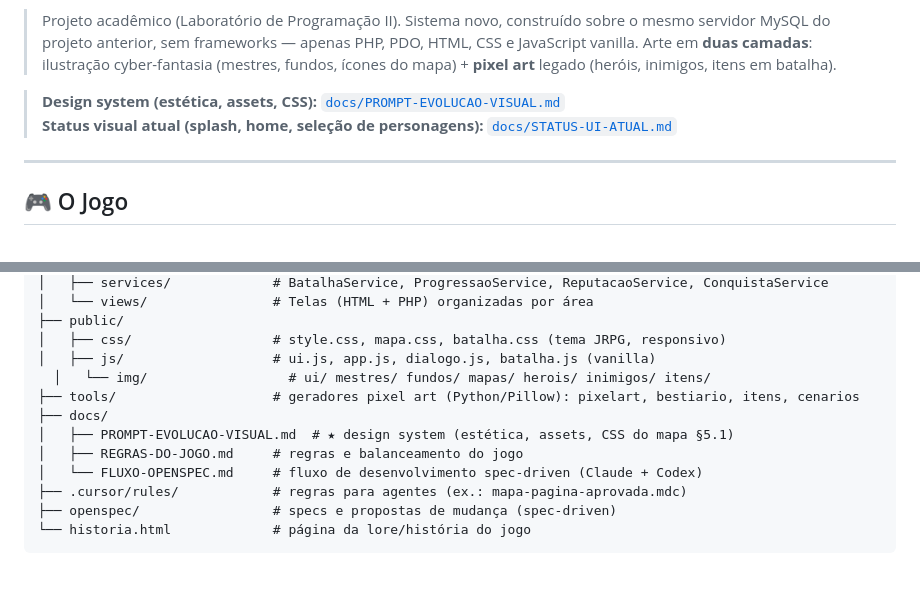
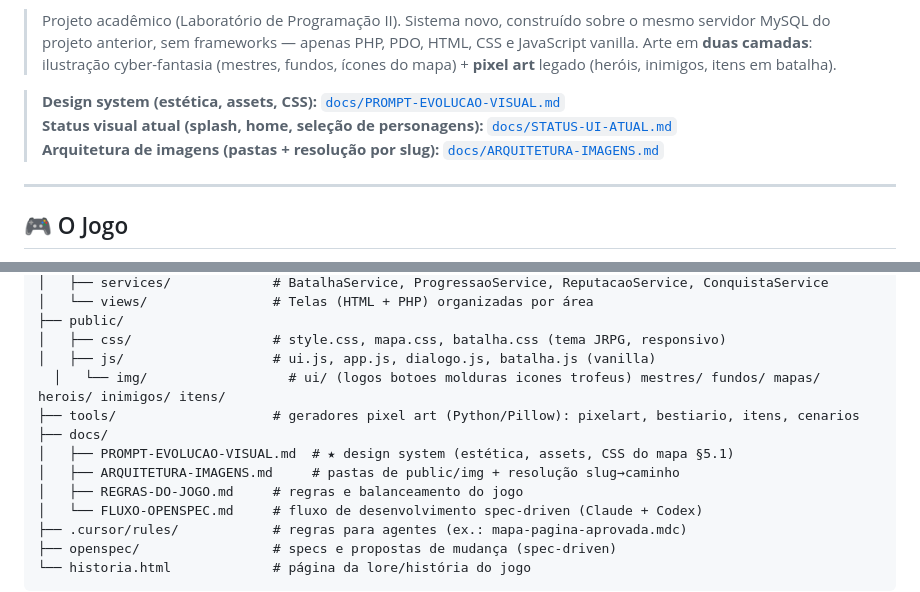
Before and after one commit to Ssnowzx/Algorithmia, a Markdown page: README.md, 2 parts joined by grey strips. Rendered like a GitHub page; blank space fills up the shorter version.

```diff
--- a/README.md
+++ b/README.md
@@ -6,6 +6,7 @@ Um **RPG educativo** estilo *Duolingo + JRPG*, desenvolvido em **PHP puro** com
 
 > **Design system (estética, assets, CSS):** [`docs/PROMPT-EVOLUCAO-VISUAL.md`](docs/PROMPT-EVOLUCAO-VISUAL.md)
 > **Status visual atual (splash, home, seleção de personagens):** [`docs/STATUS-UI-ATUAL.md`](docs/STATUS-UI-ATUAL.md)
+> **Arquitetura de imagens (pastas + resolução por slug):** [`docs/ARQUITETURA-IMAGENS.md`](docs/ARQUITETURA-IMAGENS.md)
 
 ---
 
@@ -85,10 +86,11 @@ TrabalhoWillen2/
 ├── public/
 │   ├── css/                  # style.css, mapa.css, batalha.css (tema JRPG, responsivo)
 │   ├── js/                   # ui.js, app.js, dialogo.js, batalha.js (vanilla)
-  │   └── img/                  # ui/ mestres/ fundos/ mapas/ herois/ inimigos/ itens/
+  │   └── img/                  # ui/ (logos botoes molduras icones trofeus) mestres/ fundos/ mapas/ herois/ inimigos/ itens/
 ├── tools/                    # geradores pixel art (Python/Pillow): pixelart, bestiario, itens, cenarios
 ├── docs/
 │   ├── PROMPT-EVOLUCAO-VISUAL.md  # ★ design system (estética, assets, CSS do mapa §5.1)
+│   ├── ARQUITETURA-IMAGENS.md     # pastas de public/img + resolução slug→caminho
 │   ├── REGRAS-DO-JOGO.md     # regras e balanceamento do jogo
 │   └── FLUXO-OPENSPEC.md     # fluxo de desenvolvimento spec-driven (Claude + Codex)
 ├── .cursor/rules/            # regras para agentes (ex.: mapa-pagina-aprovada.mdc)
```
Also changed, not shown: docs/HANDOFF-SESSAO.md (+36 -21 lines).
